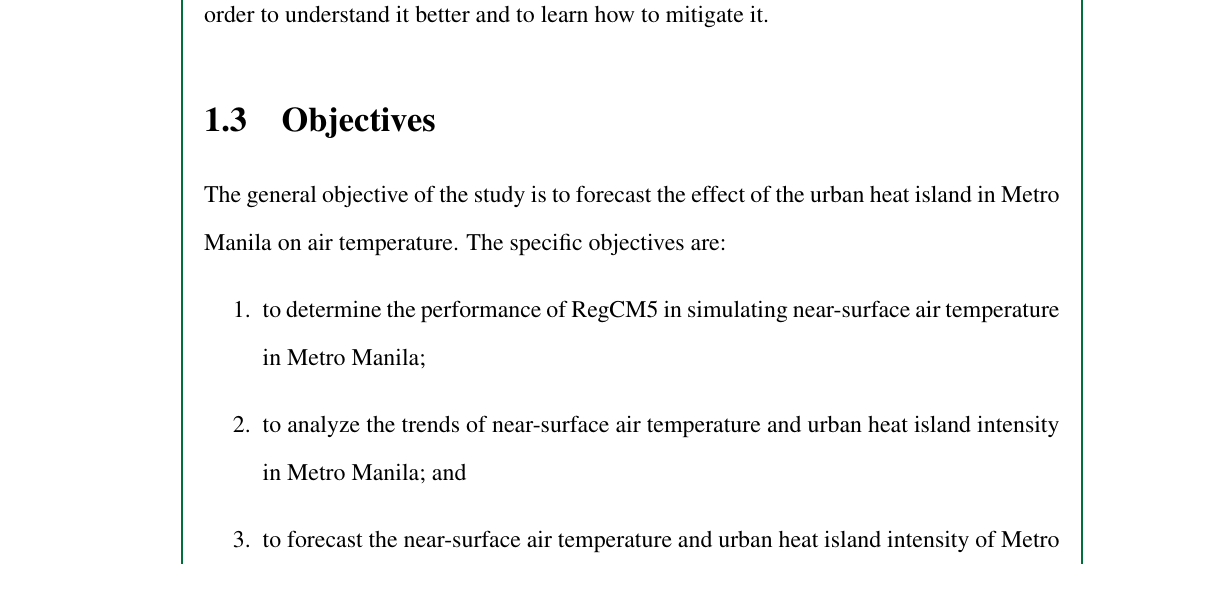
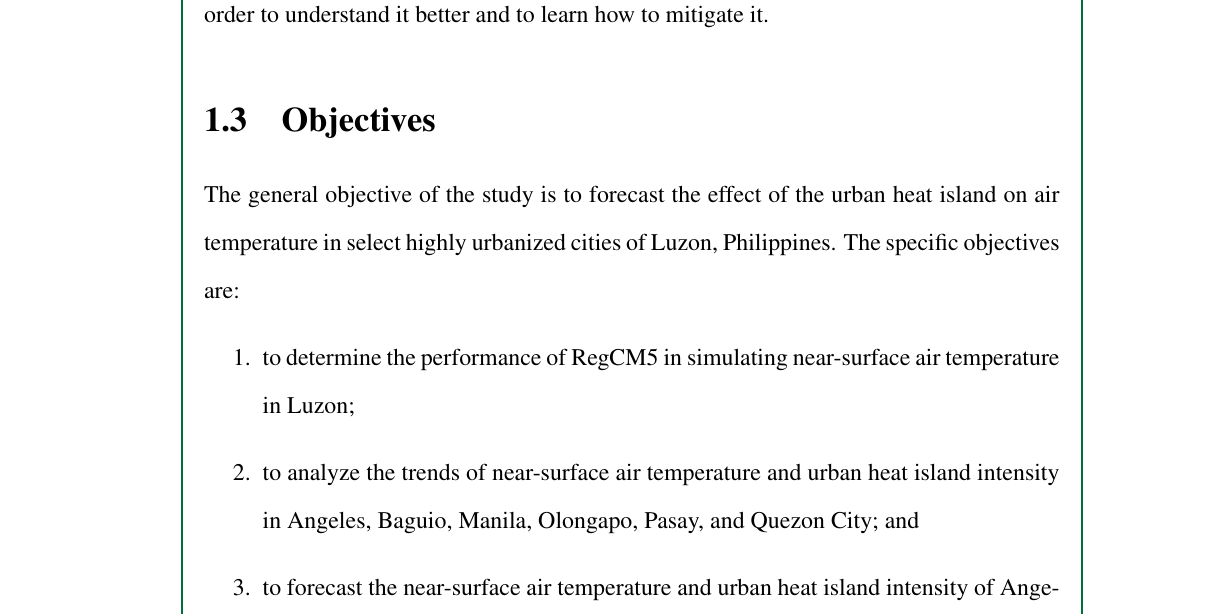
Before and after one commit to ericson-domingo-ug/thesis-latex, a LaTeX thesis (thesis.tex, which reads body/intro.tex): part of page 9 of 50, cut so that both start at the same text. Compiled offline with pdfLaTeX.

Commit message:
Add more areas of study to objectives

```diff
--- a/body/intro.tex
+++ b/body/intro.tex
@@ -27,13 +27,12 @@
 		it is important to study this phenomenon in order to understand it better and to learn how to mitigate it.
 
 \section{Objectives}
-	The general objective of the study is to forecast the effect of the urban heat island in Metro Manila on air temperature.
+	The general objective of the study is to forecast the effect of the urban heat island on air temperature in select highly urbanized cities of Luzon, Philippines.
 	The specific objectives are:
 	\begin{enumerate}
-		\item to determine the performance of RegCM5 in simulating near-surface air temperature in Metro Manila;
-		\item to analyze the trends of near-surface air temperature and urban heat island intensity in Metro Manila; and
-		\item to forecast the near-surface air temperature and urban heat island intensity of Metro Manila to the year 2040.
-
+		\item to determine the performance of RegCM5 in simulating near-surface air temperature in Luzon;
+		\item to analyze the trends of near-surface air temperature and urban heat island intensity in Angeles, Baguio, Manila, Olongapo, Pasay, and Quezon City; and
+		\item to forecast the near-surface air temperature and urban heat island intensity of Angeles, Baguio, Manila, Olongapo, Pasay, and Quezon City to the year 2040.
 	\end{enumerate}
 
 
```
